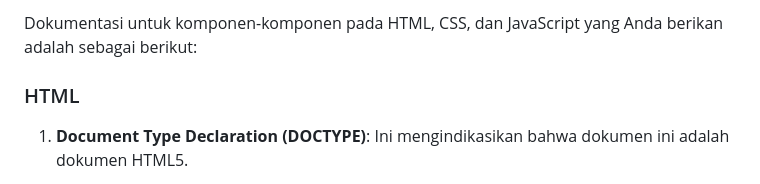
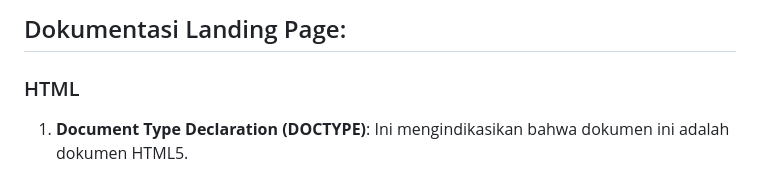
Before and after one commit to MiqbalF2021/utspaw1217050085.github.io, a Markdown page: README.md, the part around the change. Drawn GitHub-style.

```diff
--- a/README.md
+++ b/README.md
@@ -1,4 +1,4 @@
-Dokumentasi untuk komponen-komponen pada HTML, CSS, dan JavaScript yang Anda berikan adalah sebagai berikut:
+## Dokumentasi Landing Page:
 
 ### HTML
 
```
